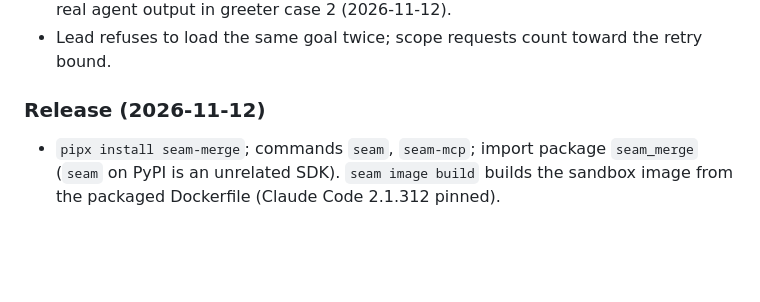
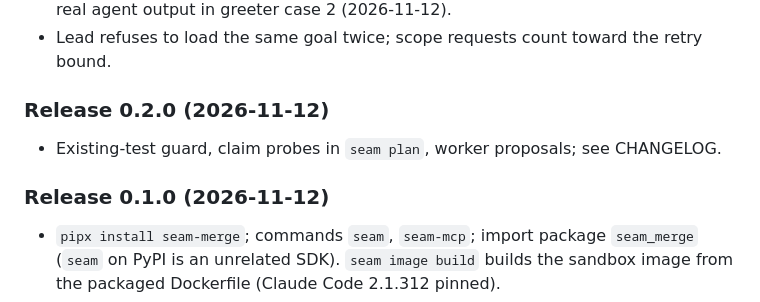
Before and after one commit to sc0Vu/SEAM, a Markdown page: PROGRESS.md, the part around one of its changes. GitHub-like rendering; blank space fills up the shorter version.

Commit message:
docs: record the 0.2.0 release in the progress log
Co-Authored-By: Claude Opus 5.5 <noreply@anthropic.com>

```diff
--- a/PROGRESS.md
+++ b/PROGRESS.md
@@ -73,7 +73,10 @@ Last updated: 2026-11-12. State: released **seam-merge 0.1.0** on PyPI (tag v0.1
 - Lead refuses to load the same goal twice; scope requests count toward the retry
   bound.
 
-### Release (2026-11-12)
+### Release 0.2.0 (2026-11-12)
+- Existing-test guard, claim probes in `seam plan`, worker proposals; see CHANGELOG.
+
+### Release 0.1.0 (2026-11-12)
 - `pipx install seam-merge`; commands `seam`, `seam-mcp`; import package `seam_merge`
   (`seam` on PyPI is an unrelated SDK). `seam image build` builds the sandbox image
   from the packaged Dockerfile (Claude Code 2.1.312 pinned).
```
Also changed, not shown: other parts of PROGRESS.md (+2 -2 lines).
